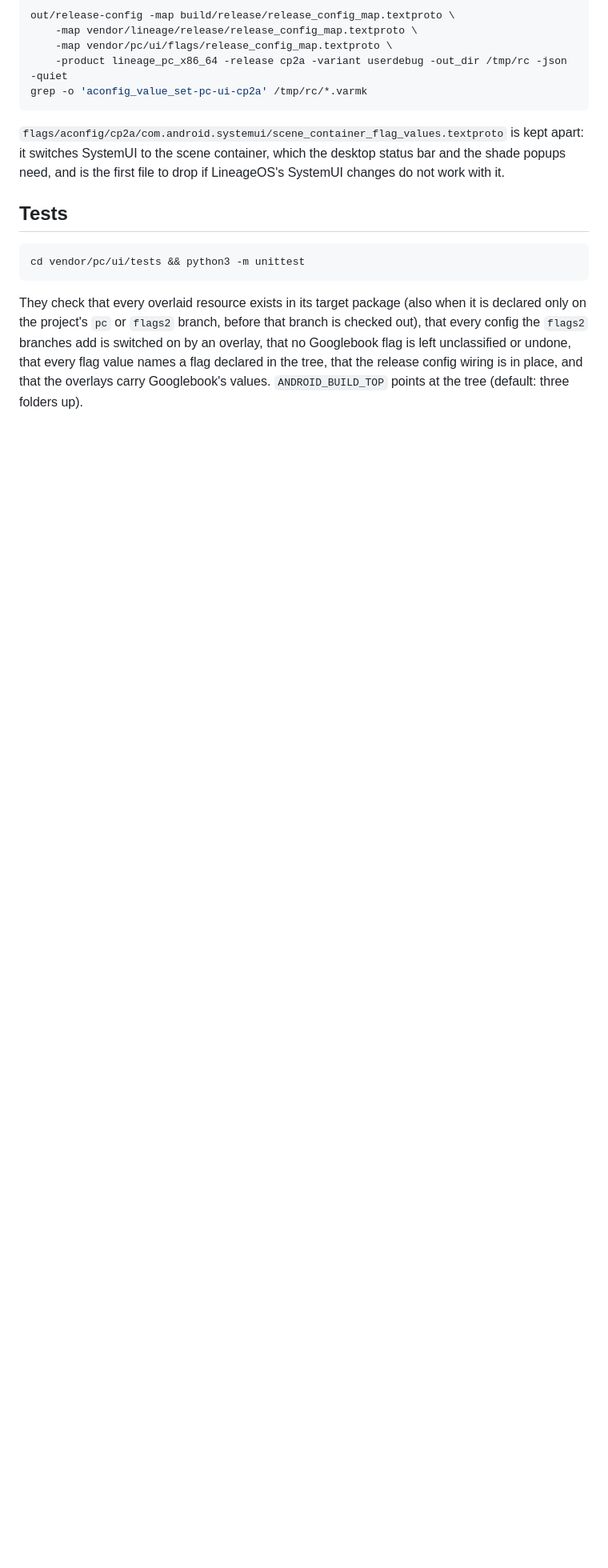
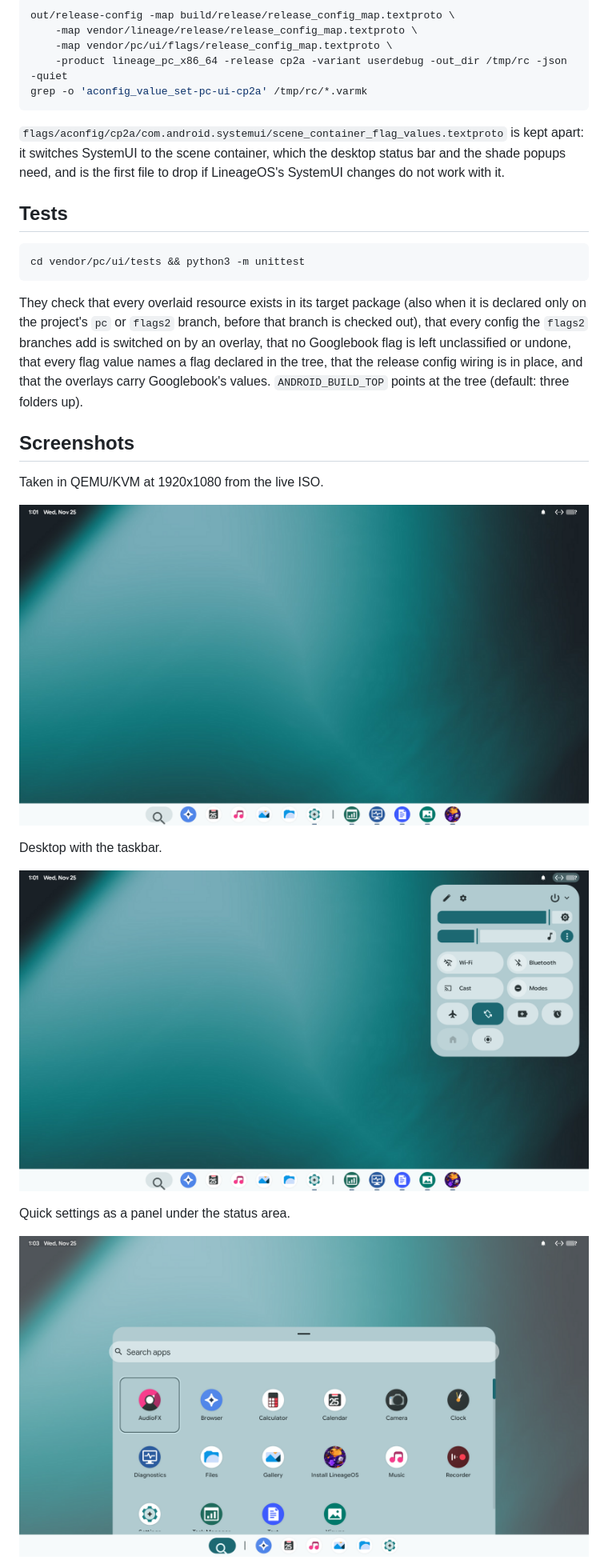
Before and after one commit to mateusseiboth/android_vendor_pc_ui, a Markdown page: README.md, the part around one of its changes. Shown at 80% size. GitHub-like rendering; pictures changed too: docs/screenshots/03-desktop.png (added), docs/screenshots/04-quick-settings.png (added), docs/screenshots/06-launcher.png (added); blank space fills up the shorter version.

Commit message:
README: screenshots
Taken in QEMU/KVM at 1920x1080 from the live ISO.

```diff
--- a/README.md
+++ b/README.md
@@ -84,3 +84,17 @@ names a flag declared in the tree, that the release config wiring is in place, a
 overlays carry Googlebook's values. `ANDROID_BUILD_TOP` points at the tree (default: three
 folders up).
 
+## Screenshots
+
+Taken in QEMU/KVM at 1920x1080 from the live ISO.
+
+![Desktop with the taskbar.](docs/screenshots/03-desktop.png)
+
+Desktop with the taskbar.
+
+![Quick settings as a panel under the status area.](docs/screenshots/04-quick-settings.png)
+
+Quick settings as a panel under the status area.
+
+![App list.](docs/screenshots/06-launcher.png)
+
```
Also changed, not shown: other parts of README.md (+14 -0 lines), docs/screenshots/07-calendar.png (added), docs/screenshots/09-screen-capture.png (added), docs/screenshots/16-shortcuts.png (added).
